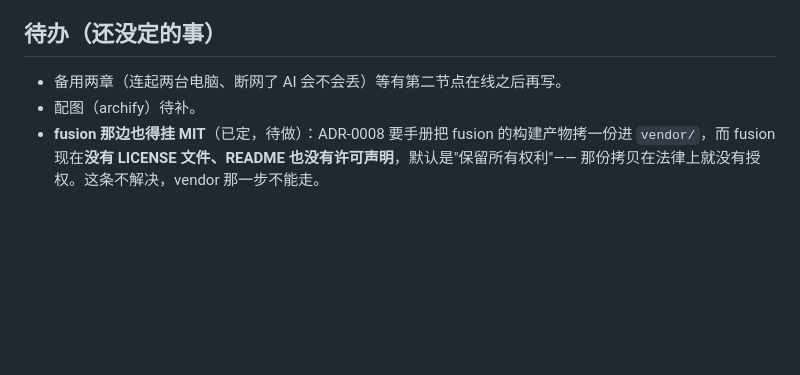
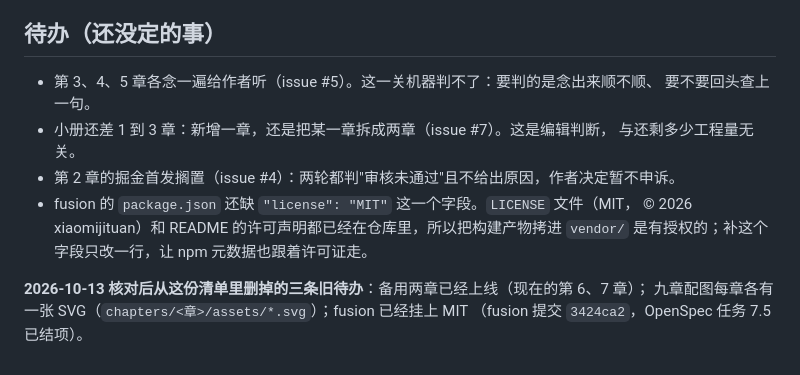
Before and after one commit to xiaomijituan/agent-machine-room-handbook, a Markdown page: AGENTS.md, the part around the change. Rendered like a GitHub page; blank space fills up the shorter version.

Commit message:
docs: 待办清单按现状改一遍，删掉三条已经不成立的旧项
逐条核对之后：备用两章（现在的第 6、7 章）已经上线；九章配图各有一张 SVG；fusion 已经挂上
MIT（fusion 提交 3424ca2，OpenSpec 任务 7.5 结项），所以"fusion 没有 LICENSE、vendor 拷贝
在法律上没有授权"那条不再成立，删掉。

清单里留下四件真事：第 3、4、5 章的念出声关卡（issue #5，机器判不了）、小册还差 1 到 3 章的
编辑判断（issue #7）、掘金首发搁置（issue #4），以及 fusion 的 package.json 里还缺
"license": "MIT" 这一个字段——LICENSE 文件和 README 的许可声明都在，缺的只是 npm 元数据。

```diff
--- a/AGENTS.md
+++ b/AGENTS.md
@@ -96,8 +96,15 @@ chapters/NN-slug/
 
 ## 待办（还没定的事）
 
-- 备用两章（连起两台电脑、断网了 AI 会不会丢）等有第二节点在线之后再写。
-- 配图（archify）待补。
-- **fusion 那边也得挂 MIT**（已定，待做）：ADR-0008 要手册把 fusion 的构建产物拷一份进
-  `vendor/`，而 fusion 现在**没有 LICENSE 文件、README 也没有许可声明**，默认是"保留所有权利"——
-  那份拷贝在法律上就没有授权。这条不解决，vendor 那一步不能走。
+- 第 3、4、5 章各念一遍给作者听（issue #5）。这一关机器判不了：要判的是念出来顺不顺、
+  要不要回头查上一句。
+- 小册还差 1 到 3 章：新增一章，还是把某一章拆成两章（issue #7）。这是编辑判断，
+  与还剩多少工程量无关。
+- 第 2 章的掘金首发搁置（issue #4）：两轮都判"审核未通过"且不给出原因，作者决定暂不申诉。
+- fusion 的 `package.json` 还缺 `"license": "MIT"` 这一个字段。`LICENSE` 文件（MIT，
+  © 2026 xiaomijituan）和 README 的许可声明都已经在仓库里，所以把构建产物拷进 `vendor/`
+  是有授权的；补这个字段只改一行，让 npm 元数据也跟着许可证走。
+
+**2026-10-13 核对后从这份清单里删掉的三条旧待办**：备用两章已经上线（现在的第 6、7 章）；
+九章配图每章各有一张 SVG（`chapters/<章>/assets/*.svg`）；fusion 已经挂上 MIT
+（fusion 提交 `3424ca2`，OpenSpec 任务 7.5 已结项）。
```
